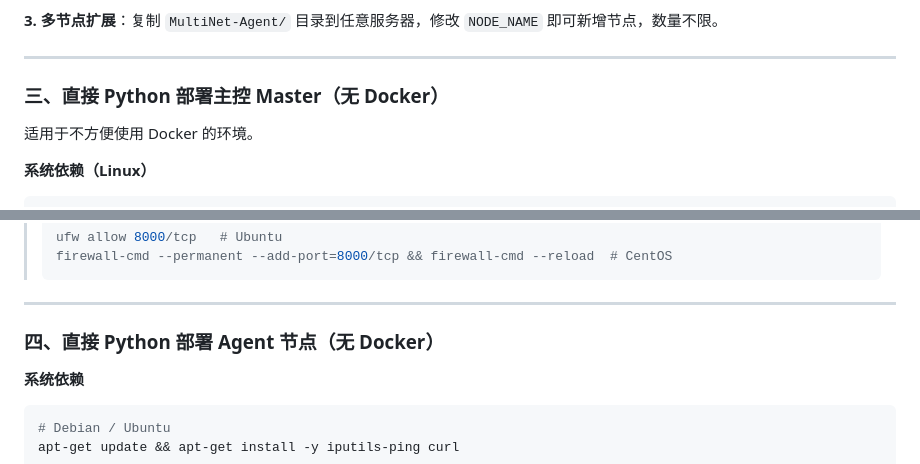
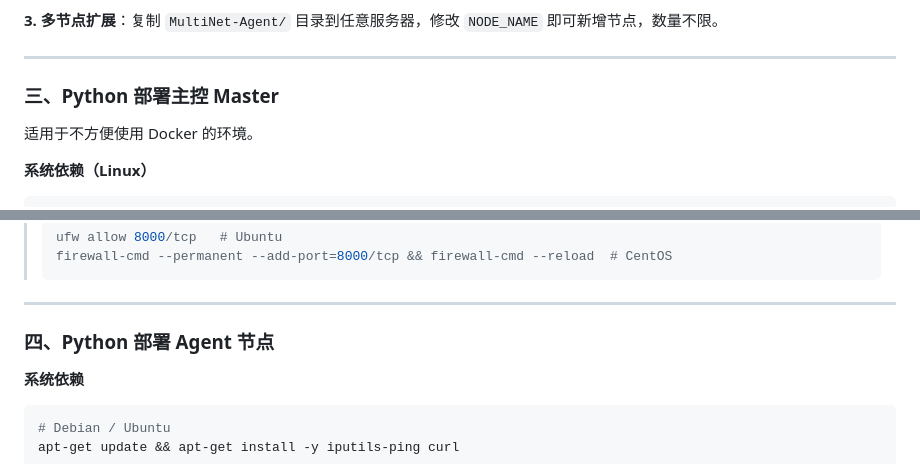
Before and after one commit to yuanbi/MultiNet, a Markdown page: README.md, 2 parts joined by grey strips. Drawn GitHub-style.

```diff
--- a/README.md
+++ b/README.md
@@ -136,7 +136,7 @@ docker logs -f multinet-agent
 
 ---
 
-### 三、直接 Python 部署主控 Master（无 Docker）
+### 三、Python 部署主控 Master
 
 适用于不方便使用 Docker 的环境。
 
@@ -219,7 +219,7 @@ systemctl status multinet-master
 
 ---
 
-### 四、直接 Python 部署 Agent 节点（无 Docker）
+### 四、Python 部署 Agent 节点
 
 **系统依赖**
 
```
